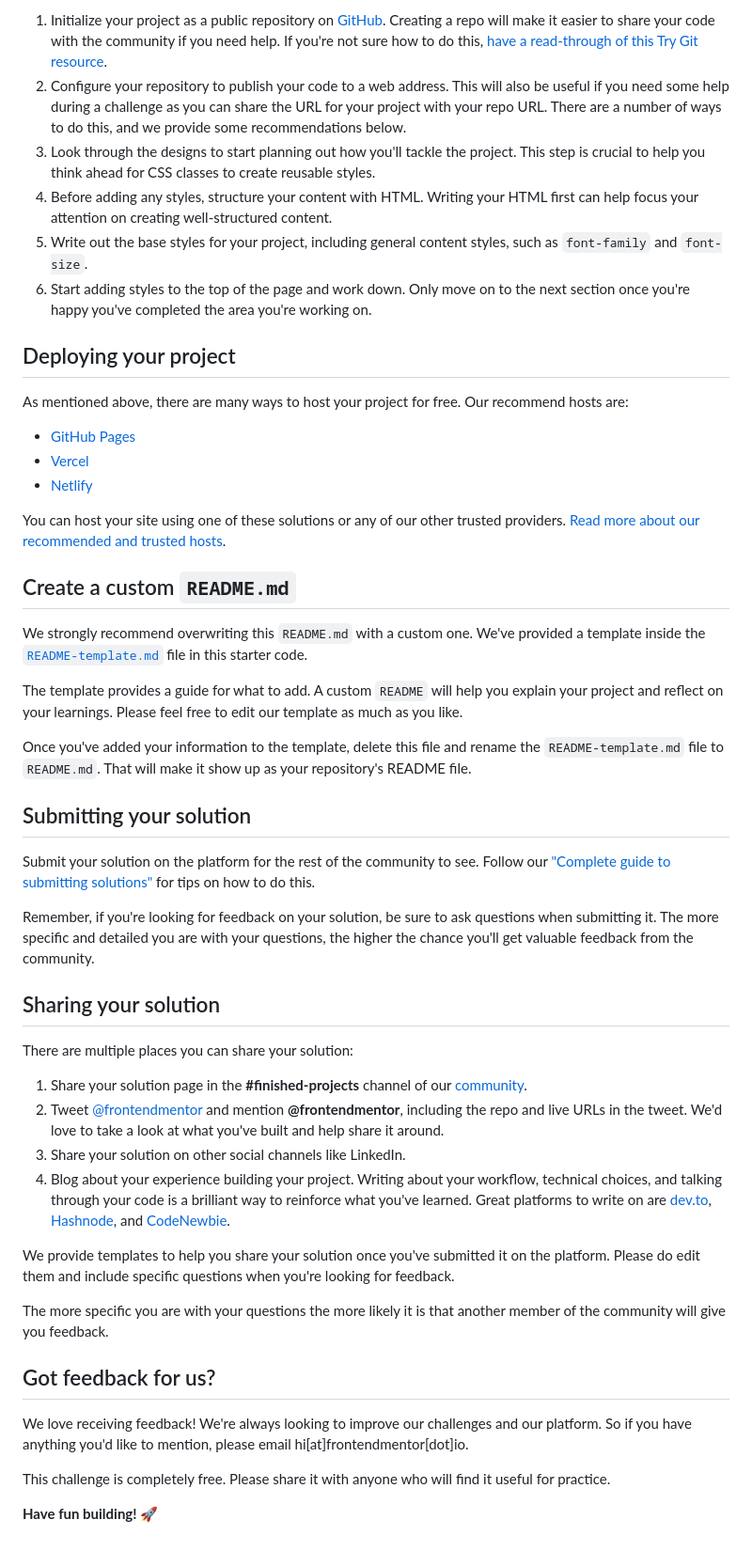
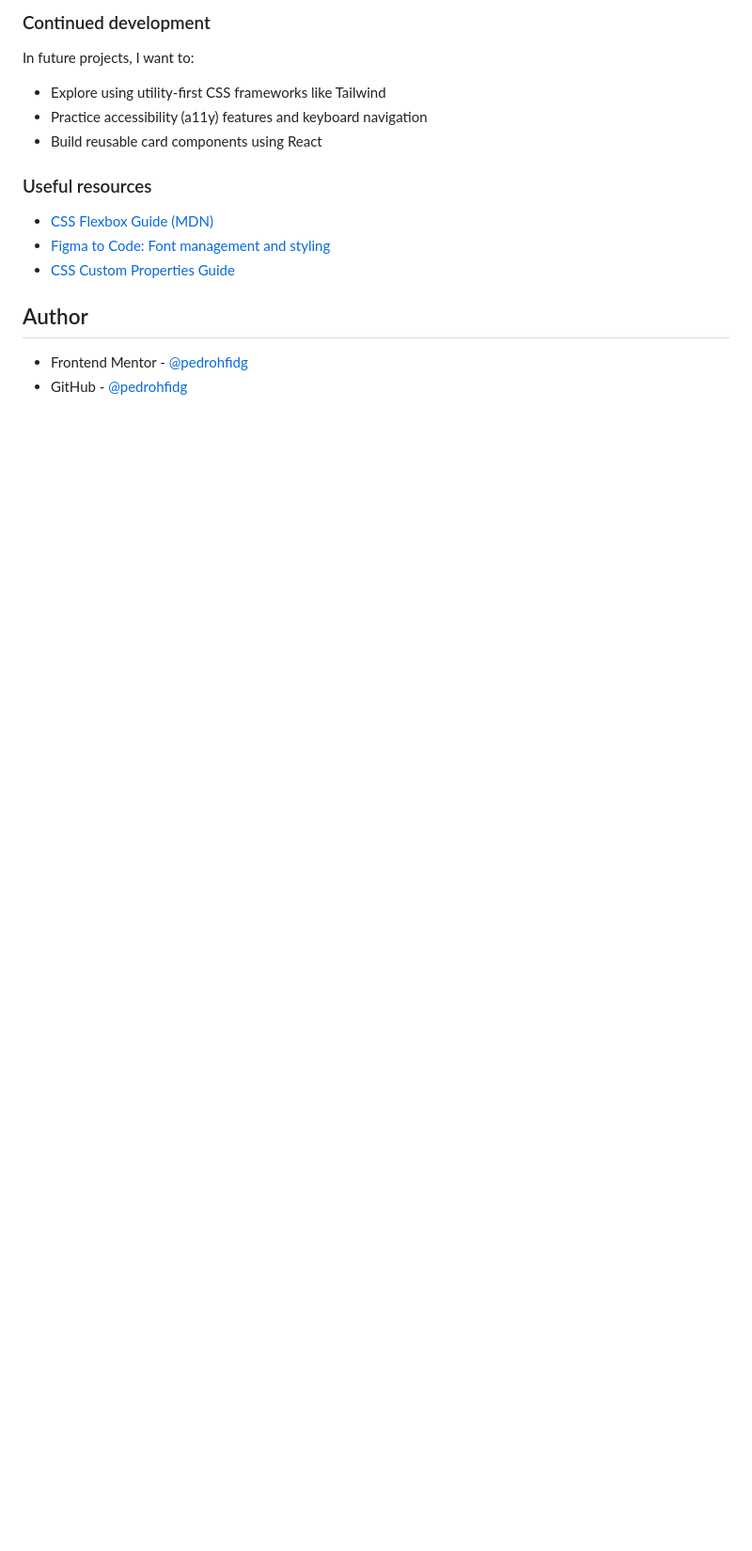
Before and after one commit to pedrohfidg/blog-preview-card, a Markdown page: README.md, the part around the change printed below. Shown: that part at 94% size. Rendered like a GitHub page; blank space fills up the shorter version.

```diff
--- a/README.md
+++ b/README.md
@@ -42,52 +69,19 @@ Feel free to use any workflow that you feel comfortable with. Below is a suggest
 
-1. Initialize your project as a public repository on [GitHub](https://github.com/). Creating a repo will make it easier to share your code with the community if you need help. If you're not sure how to do this, [have a read-through of this Try Git resource](https://try.github.io/).
-2. Configure your repository to publish your code to a web address. This will also be useful if you need some help during a challenge as you can share the URL for your project with your repo URL. There are a number of ways to do this, and we provide some recommendations below.
-3. Look through the designs to start planning out how you'll tackle the project. This step is crucial to help you think ahead for CSS classes to create reusable styles.
-4. Before adding any styles, structure your content with HTML. Writing your HTML first can help focus your attention on creating well-structured content.
-5. Write out the base styles for your project, including general content styles, such as `font-family` and `font-size`.
-6. Start adding styles to the top of the page and work down. Only move on to the next section once you're happy you've completed the area you're working on.
+### Continued development
 
-## Deploying your project
+In future projects, I want to:
 
-As mentioned above, there are many ways to host your project for free. Our recommend hosts are:
+- Explore using utility-first CSS frameworks like Tailwind
+- Practice accessibility (a11y) features and keyboard navigation
+- Build reusable card components using React
 
-- [GitHub Pages](https://pages.github.com/)
-- [Vercel](https://vercel.com/)
-- [Netlify](https://www.netlify.com/)
+### Useful resources
 
-You can host your site using one of these solutions or any of our other trusted providers. [Read more about our recommended and trusted hosts](https://medium.com/frontend-mentor/frontend-mentor-trusted-hosting-providers-bf000dfebe).
+- [CSS Flexbox Guide (MDN)](https://developer.mozilla.org/en-US/docs/Web/CSS/CSS_flexible_box_layout/Basic_Concepts_of_Flexbox)
+- [Figma to Code: Font management and styling](https://www.figma.com/blog/how-fonts-work/)
+- [CSS Custom Properties Guide](https://css-tricks.com/a-complete-guide-to-custom-properties/)
 
-## Create a custom `README.md`
+## Author
 
-We strongly recommend overwriting this `README.md` with a custom one. We've provided a template inside the [`README-template.md`](./README-template.md) file in this starter code.
-
-The template provides a guide for what to add. A custom `README` will help you explain your project and reflect on your learnings. Please feel free to edit our template as much as you like.
-
-Once you've added your information to the template, delete this file and rename the `README-template.md` file to `README.md`. That will make it show up as your repository's README file.
-
-## Submitting your solution
-
-Submit your solution on the platform for the rest of the community to see. Follow our ["Complete guide to submitting solutions"](https://medium.com/frontend-mentor/a-complete-guide-to-submitting-solutions-on-frontend-mentor-ac6384162248) for tips on how to do this.
-
-Remember, if you're looking for feedback on your solution, be sure to ask questions when submitting it. The more specific and detailed you are with your questions, the higher the chance you'll get valuable feedback from the community.
-
-## Sharing your solution
-
-There are multiple places you can share your solution:
-
-1. Share your solution page in the **#finished-projects** channel of our [community](https://www.frontendmentor.io/community).
-2. Tweet [@frontendmentor](https://twitter.com/frontendmentor) and mention **@frontendmentor**, including the repo and live URLs in the tweet. We'd love to take a look at what you've built and help share it around.
-3. Share your solution on other social channels like LinkedIn.
-4. Blog about your experience building your project. Writing about your workflow, technical choices, and talking through your code is a brilliant way to reinforce what you've learned. Great platforms to write on are [dev.to](https://dev.to/), [Hashnode](https://hashnode.com/), and [CodeNewbie](https://community.codenewbie.org/).
-
-We provide templates to help you share your solution once you've submitted it on the platform. Please do edit them and include specific questions when you're looking for feedback.
-
-The more specific you are with your questions the more likely it is that another member of the community will give you feedback.
-
-## Got feedback for us?
-
-We love receiving feedback! We're always looking to improve our challenges and our platform. So if you have anything you'd like to mention, please email hi[at]frontendmentor[dot]io.
-
-This challenge is completely free. Please share it with anyone who will find it useful for practice.
-
-**Have fun building!** 🚀
+- Frontend Mentor - [@pedrohfidg](https://www.frontendmentor.io/profile/pedrohfidg)
+- GitHub - [@pedrohfidg](https://github.com/pedrohfidg)
```
Also changed, not shown: other parts of README.md (+48 -21 lines), preview.jpg (deleted), preview.png (added), 1 other file.
